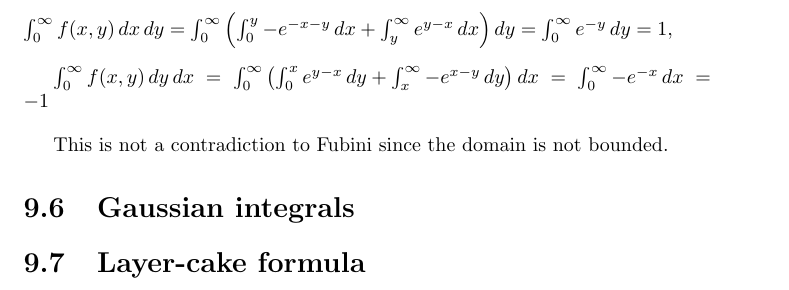
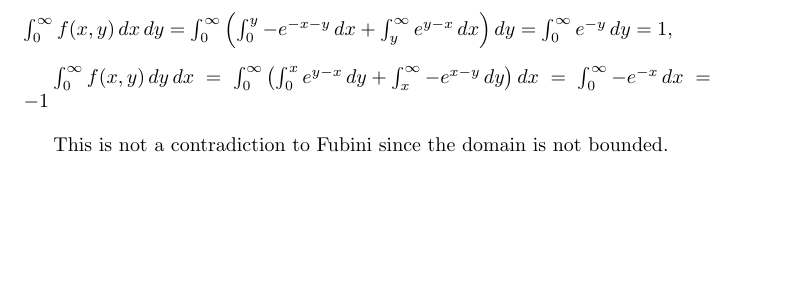
Before and after one commit to Qjasch/Analysis-II, a LaTeX problem sheet (Exercises/Sheet_09/main.tex): part of the page, cut so that both start at the same text, the shorter picture padded with empty space. Compiled offline with pdfLaTeX.

Commit message:
removed unsolved exercises

```diff
--- a/Exercises/Sheet_09/main.tex
+++ b/Exercises/Sheet_09/main.tex
@@ -62,15 +62,4 @@ $\int_{0}^{\infty} f(x, y) \, dy \, dx
 \vspace{10pt}
 
 This is not a contradiction to Fubini since the domain is not bounded.
-
-\stepcounter{section}
-
-
-\section{Gaussian integrals}
-
-
-\section{Layer-cake formula}
-
-
-
 \end{document}
```
Also changed, not shown: Exercises/Sheet_09/main.pdf.
